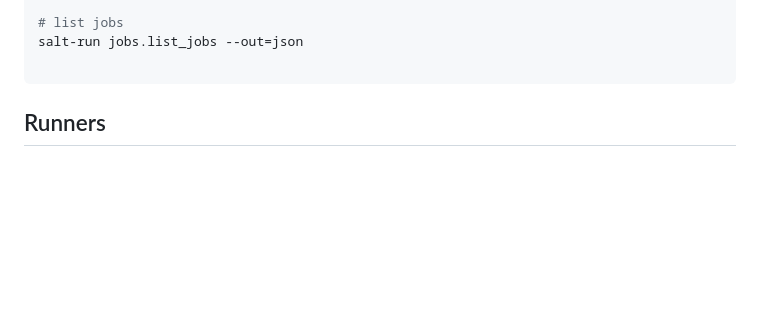
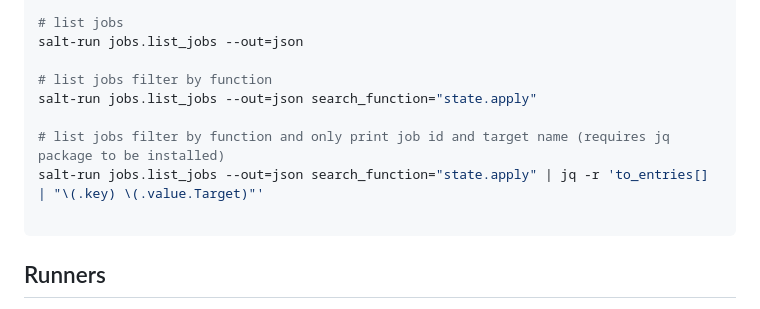
Before and after one commit to abhijeetchopra/QuickGuides, a Markdown page: SaltStack/README.md, the part around the change. GitHub-like rendering; blank space fills up the shorter version.

Commit message:
SaltStack: update readme

````diff
--- a/SaltStack/README.md
+++ b/SaltStack/README.md
@@ -95,6 +95,12 @@ salt-key -L
 # list jobs
 salt-run jobs.list_jobs --out=json
 
+# list jobs filter by function
+salt-run jobs.list_jobs --out=json search_function="state.apply"
+
+# list jobs filter by function and only print job id and target name (requires jq package to be installed)
+salt-run jobs.list_jobs --out=json search_function="state.apply" | jq -r 'to_entries[] | "\(.key) \(.value.Target)"'
+
 ```
 
 ## Runners
````
